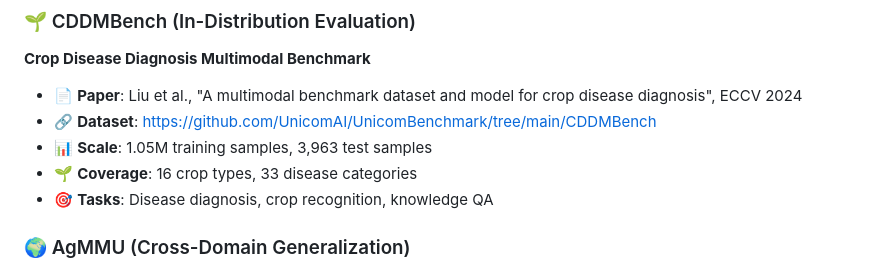
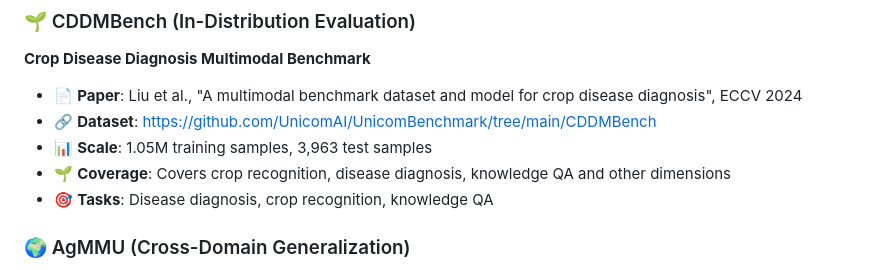
Before and after one commit to CPJ-Agricultural/Agri-R1, a Markdown page: README.md, the part around the change. Drawn GitHub-style.

Commit message:
Update README: generalize CDDMBench coverage description
- Changed specific numbers (16 crops, 33 diseases) to general description
- Now states: 'Covers crop recognition, disease diagnosis, knowledge QA and other dimensions'
- Improves consistency and reduces maintenance overhead

```diff
--- a/README.md
+++ b/README.md
@@ -182,7 +182,7 @@
 - 📄 **Paper**: Liu et al., "A multimodal benchmark dataset and model for crop disease diagnosis", ECCV 2024
 - 🔗 **Dataset**: [https://github.com/UnicomAI/UnicomBenchmark/tree/main/CDDMBench](https://github.com/UnicomAI/UnicomBenchmark/tree/main/CDDMBench)
 - 📊 **Scale**: 1.05M training samples, 3,963 test samples
-- 🌱 **Coverage**: 16 crop types, 33 disease categories
+- 🌱 **Coverage**: Covers crop recognition, disease diagnosis, knowledge QA and other dimensions
 - 🎯 **Tasks**: Disease diagnosis, crop recognition, knowledge QA
 
 ### 🌍 AgMMU (Cross-Domain Generalization)
```
